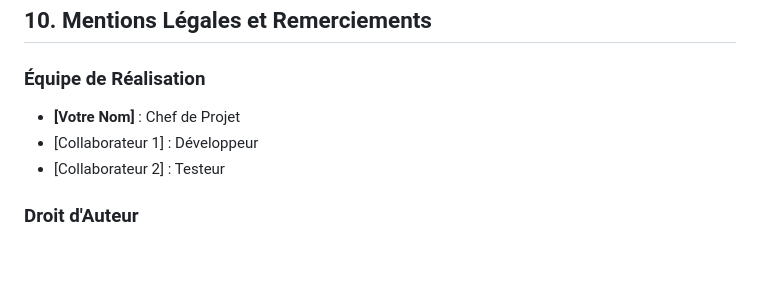
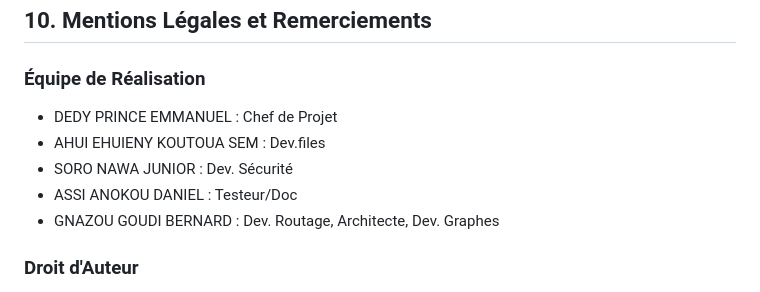
Before and after one commit to EmmanuelDedy/Projet-de-Groupe-Master-UVCI---Syst-me-Intelligent-de-Routage-et-d-Analyse-de-R-seaux, a Markdown page: README.md, the part around the change. Rendered like a GitHub page; blank space fills up the shorter version.

Commit message:
Update team members in README.md

```diff
--- a/README.md
+++ b/README.md
@@ -305,10 +305,11 @@ Le système génère des preuves visuelles.
 ## 10. Mentions Légales et Remerciements
 
 ### Équipe de Réalisation
-*   **[Votre Nom]** : Chef de Projet
-*   [Collaborateur 1] : Développeur
-*   [Collaborateur 2] : Testeur
-
+*   DEDY PRINCE EMMANUEL : Chef de Projet
+*   AHUI EHUIENY KOUTOUA SEM : Dev.files
+*   SORO NAWA JUNIOR : Dev. Sécurité
+*   ASSI ANOKOU DANIEL : Testeur/Doc
+*   GNAZOU GOUDI BERNARD : Dev. Routage, Architecte, Dev. Graphes
 ### Droit d'Auteur
 Projet académique sous licence **MIT**. Le code est libre d'utilisation à des fins pédagogiques.
 Les algorithmes implémentés (Dijkstra, Tarjan) appartiennent au domaine public.
```
